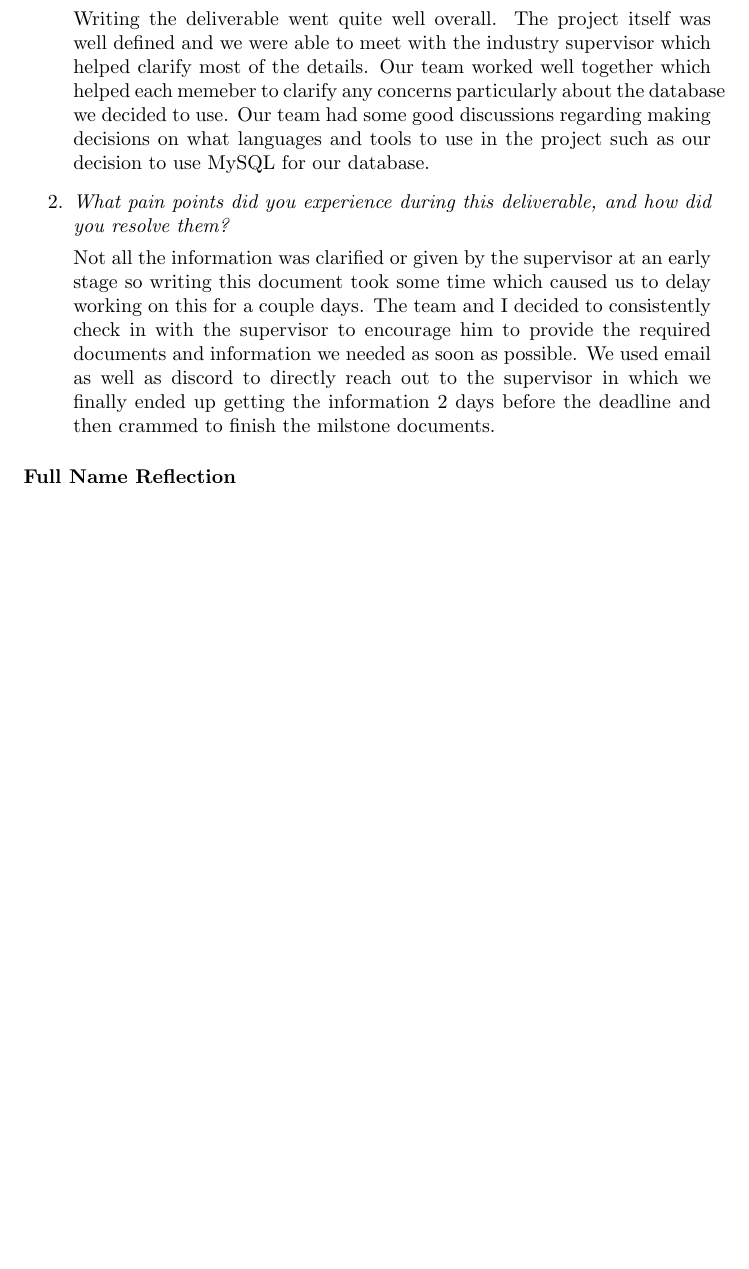
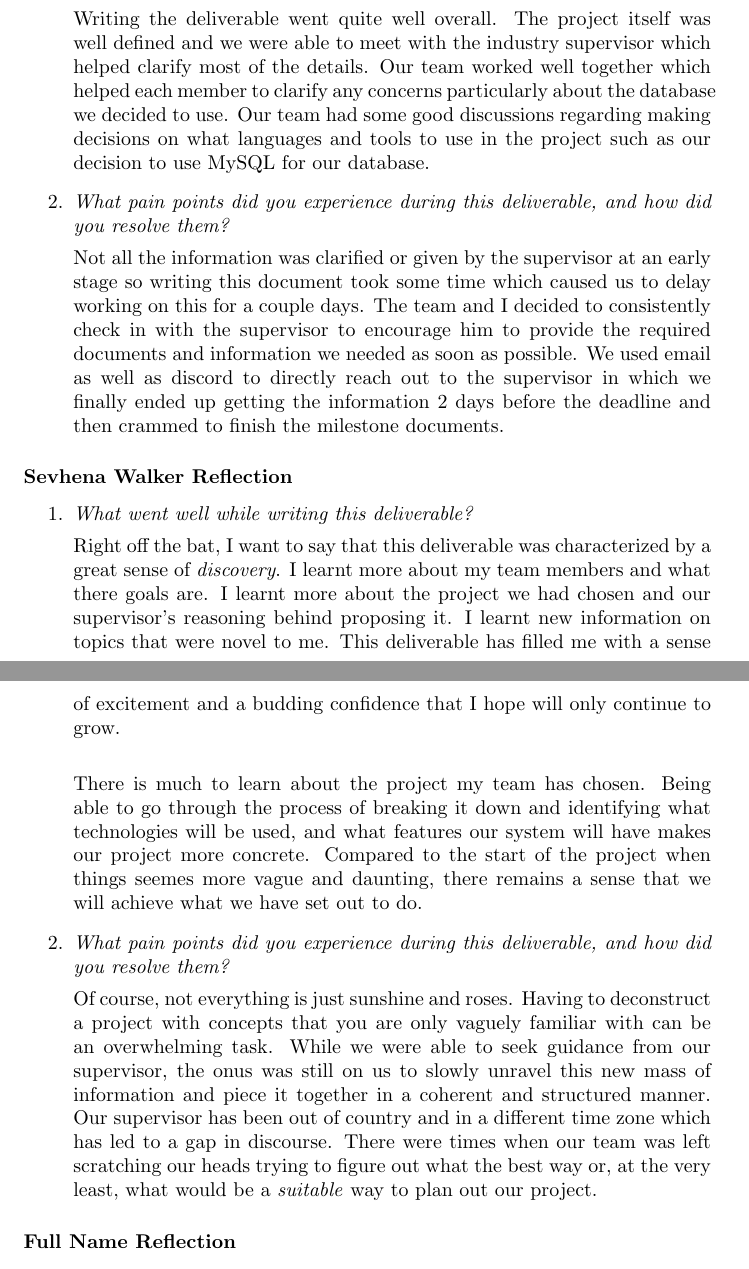
Before and after one commit to ssm-lab/capstone--source-code-optimizer, a LaTeX document (docs/ProblemStatementAndGoals/ProblemStatement.tex): part of page 4 of 5 before the commit and two parts of pages 4 and 5 of 5 after it, the two joined at a grey line, cut so that both start at the same text, the shorter picture padded with empty space. Compiled offline with pdfLaTeX.

Commit message:
Add sevhena's reflection to problem statement document

```diff
--- a/docs/ProblemStatementAndGoals/ProblemStatement.tex
+++ b/docs/ProblemStatementAndGoals/ProblemStatement.tex
@@ -116,18 +116,24 @@ and adjustments may be made as needed throughout the term.
 \begin{enumerate}
     \item \textit{What went well while writing this deliverable?}
 
-    Writing the deliverable went quite well overall. The project itself was well defined and we were able to meet with the
-    industry supervisor which helped clarify most of the details. Our team worked well together which helped each memeber to clarify
-    any concerns particularly about the database we decided to use. Our team had some good discussions regarding making decisions on
-    what languages and tools to use in the project such as our decision to use MySQL for our database.
+      Writing the deliverable went quite well overall. The project itself was well defined and we were able to meet with the industry supervisor which helped clarify most of the details. Our team worked well together which helped each member to clarify any concerns particularly about the database we decided to use. Our team had some good discussions regarding making decisions on  what languages and tools to use in the project such as our decision to use MySQL for our database.
 
     \item \textit{What pain points did you experience during this deliverable, and how did you resolve them?}
 
-    Not all the information was clarified or given by the supervisor at an early stage so writing this document took some
-    time which caused us to delay working on this for a couple days. The team and I decided to consistently check in with the supervisor
-    to encourage him to provide the required documents and information we needed as soon as possible. We used email as well as discord to
-    directly reach out to the supervisor in which we finally ended up getting the information 2 days before the deadline and then crammed to
-    finish the milstone documents.
+    Not all the information was clarified or given by the supervisor at an early stage so writing this document took some time which caused us to delay working on this for a couple days. The team and I decided to consistently check in with the supervisor to encourage him to provide the required documents and information we needed as soon as possible. We used email as well as discord to directly reach out to the supervisor in which we finally ended up getting the information 2 days before the deadline and then crammed to finish the milestone documents.
+
+\end{enumerate}
+
+\subsubsection*{Sevhena Walker Reflection}
+\begin{enumerate}
+  \item \textit{What went well while writing this deliverable?}
+
+    Right off the bat, I want to say that this deliverable was characterized by a great sense of \textit{discovery}. I learnt more about my team members and what there goals are. I learnt more about the project we had chosen and our supervisor's reasoning behind proposing it. I learnt new information on topics that were novel to me. This deliverable has filled me with a sense of excitement and a budding confidence that I hope will only continue to grow. \\
+
+    There is much to learn about the project my team has chosen. Being able to go through the process of breaking it down and identifying what technologies will be used, and what features our system will have makes our project more concrete. Compared to the start of the project when things seemes more vague and daunting, there remains a sense that we will achieve what we have set out to do.
+  \item \textit{What pain points did you experience during this deliverable, and how did you resolve them?}
+
+    Of course, not everything is just sunshine and roses. Having to deconstruct a project with concepts that you are only vaguely familiar with can be an overwhelming task. While we were able to seek guidance from our supervisor, the onus was still on us to slowly unravel this new mass of information and piece it together in a coherent and structured manner. Our supervisor has been out of country and in a different time zone which has led to a gap in discourse. There were times when our team was left scratching our heads trying to figure out what the best way or, at the very least, what would be a \textit{suitable} way to plan out our project.
 
 \end{enumerate}
 
```
Also changed, not shown: docs/ProblemStatementAndGoals/ProblemStatement.pdf.
